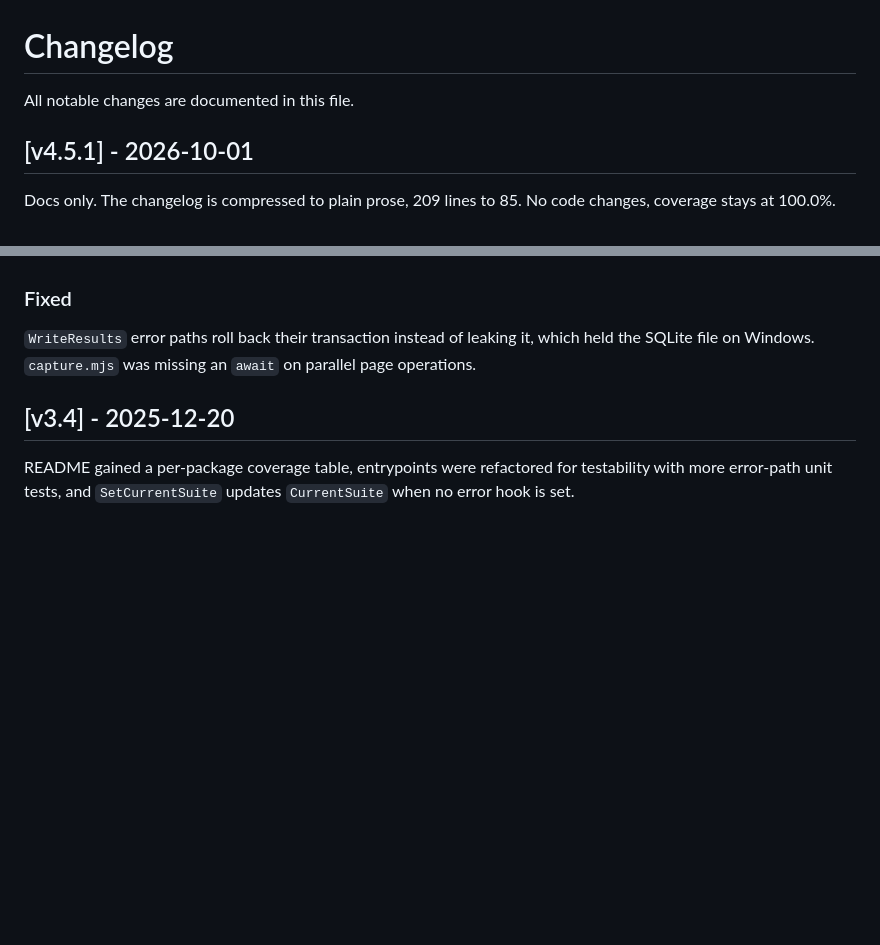
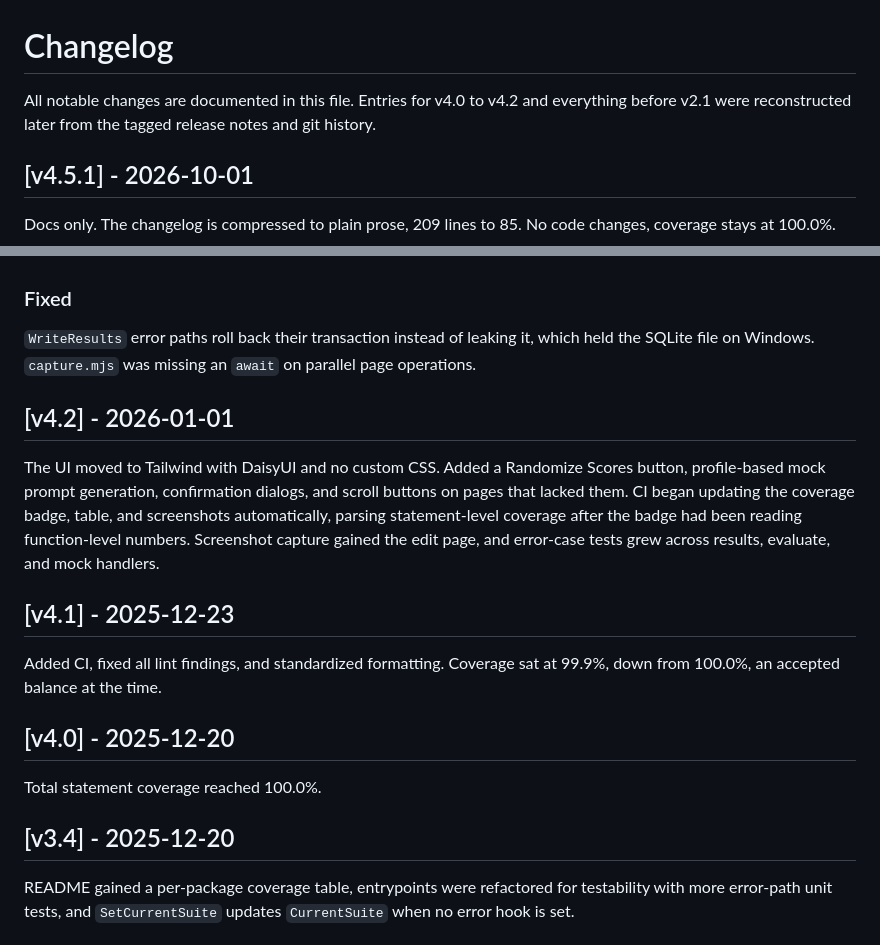
Before and after one commit to lavantien/llm-tournament, a Markdown page: CHANGELOG.md, 2 parts joined by grey strips. Rendered like a GitHub page; blank space fills up the shorter version.

```diff
--- a/CHANGELOG.md
+++ b/CHANGELOG.md
@@ -1,6 +1,6 @@
 # Changelog
 
-All notable changes are documented in this file.
+All notable changes are documented in this file. Entries for v4.0 to v4.2 and everything before v2.1 were reconstructed later from the tagged release notes and git history.
 
 ## [v4.5.1] - 2026-10-01
 
@@ -62,6 +62,18 @@ Toolchain refresh: Go 1.27.1, go-sqlite3 v1.14.52, golangci-lint v2.14.0, Tailwi
 
 `WriteResults` error paths roll back their transaction instead of leaking it, which held the SQLite file on Windows. `capture.mjs` was missing an `await` on parallel page operations.
 
+## [v4.2] - 2026-01-01
+
+The UI moved to Tailwind with DaisyUI and no custom CSS. Added a Randomize Scores button, profile-based mock prompt generation, confirmation dialogs, and scroll buttons on pages that lacked them. CI began updating the coverage badge, table, and screenshots automatically, parsing statement-level coverage after the badge had been reading function-level numbers. Screenshot capture gained the edit page, and error-case tests grew across results, evaluate, and mock handlers.
+
+## [v4.1] - 2025-12-23
+
+Added CI, fixed all lint findings, and standardized formatting. Coverage sat at 99.9%, down from 100.0%, an accepted balance at the time.
+
+## [v4.0] - 2025-12-20
+
+Total statement coverage reached 100.0%.
+
 ## [v3.4] - 2025-12-20
 
 README gained a per-package coverage table, entrypoints were refactored for testability with more error-path unit tests, and `SetCurrentSuite` updates `CurrentSuite` when no error hook is set.
```
Also changed, not shown: other parts of CHANGELOG.md (+36 -0 lines).
